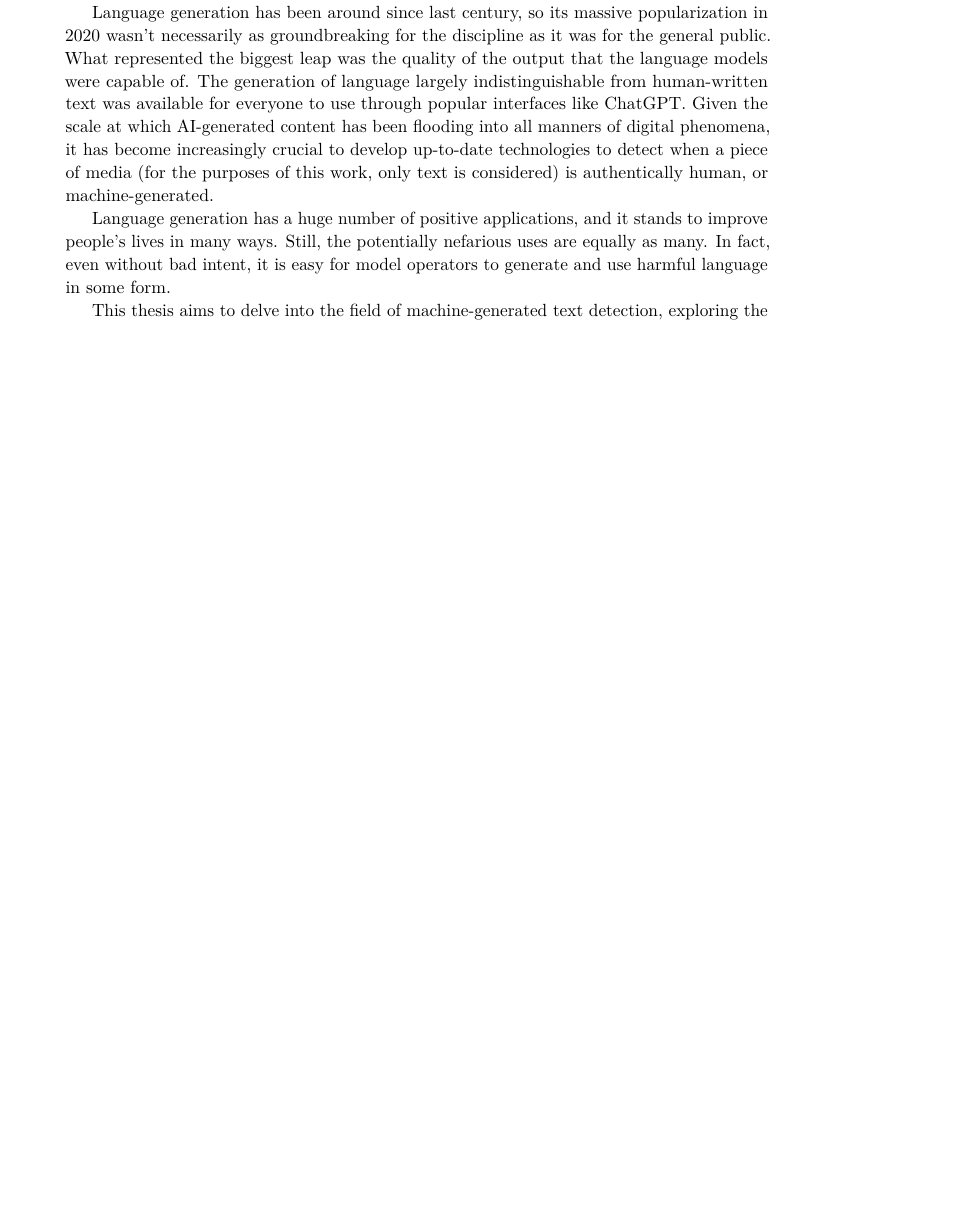
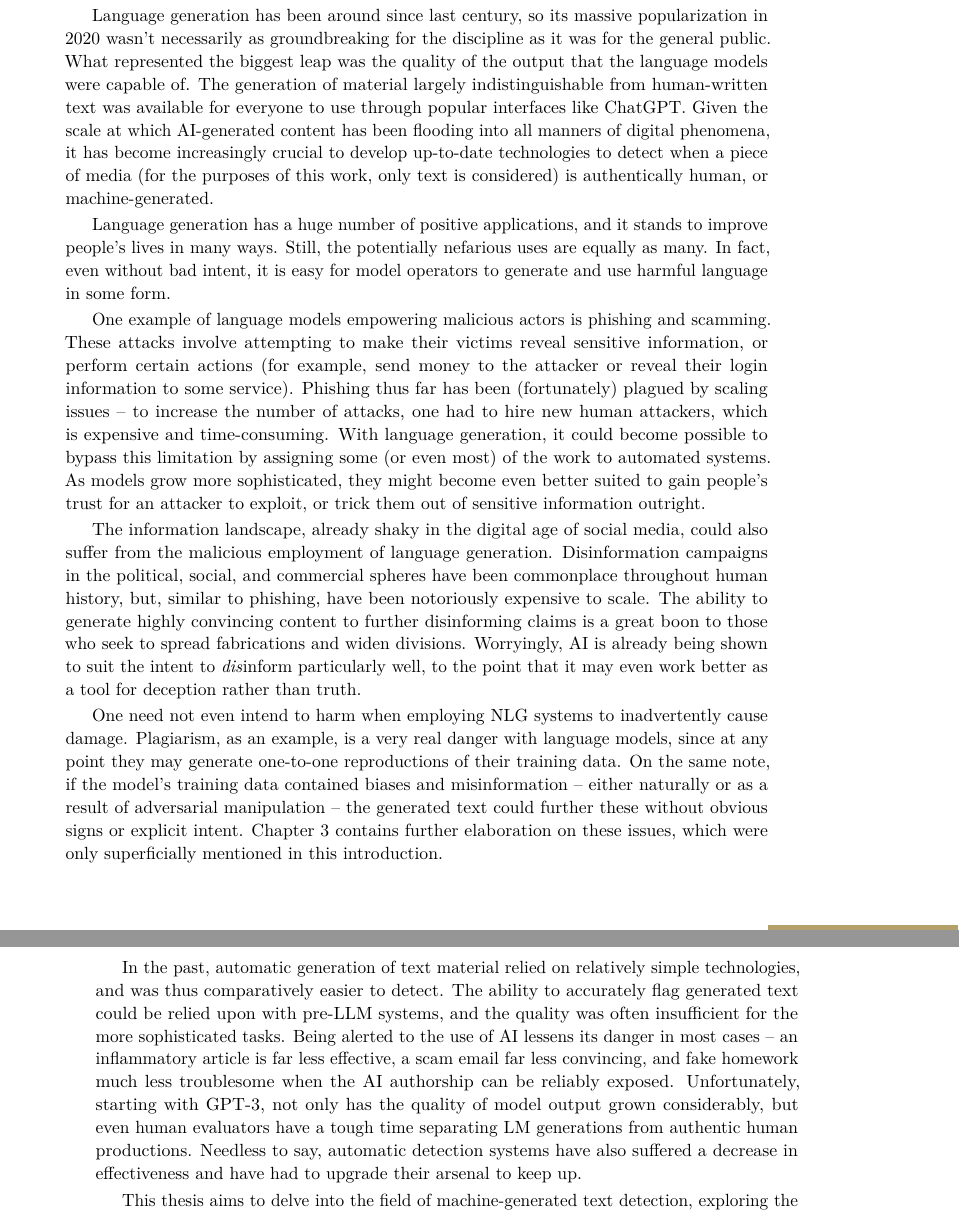
Before and after one commit to waron97/uni-tuebingen.winkler.ma-thesis, a LaTeX thesis (src/thesis.tex, which reads src/sections/02a-intro.tex): part of page 7 of 21 before the commit and two parts of pages 7 and 8 of 23 after it, the two joined at a grey line, cut so that both start at the same text, the shorter picture padded with empty space. Compiled offline with pdfLaTeX.

Commit message:
add introduction

```diff
--- a/src/sections/02a-intro.tex
+++ b/src/sections/02a-intro.tex
@@ -8,11 +8,33 @@ In this panorama of exciting new technologies, however, there is no lack of worr
 
 Language generation has been around since last century, so its massive popularization in 2020 wasn't necessarily as groundbreaking for the discipline as it was for the general public.
 What represented the biggest leap was the quality of the output that the language models were capable of.
-The generation of language largely indistinguishable from human-written text was available for everyone to use through popular interfaces like ChatGPT.
+The generation of material largely indistinguishable from human-written text was available for everyone to use through popular interfaces like ChatGPT.
 Given the scale at which AI-generated content has been flooding into all manners of digital phenomena, it has become increasingly crucial to develop up-to-date technologies to detect when a piece of media (for the purposes of this work, only text is considered) is authentically human, or machine-generated.
 
 Language generation has a huge number of positive applications, and it stands to improve people's lives in many ways. Still, the potentially nefarious uses are equally as many.
 In fact, even without bad intent, it is easy for model operators to generate and use harmful language in some form.
+
+One example of language models empowering malicious actors is phishing and scamming.
+These attacks involve attempting to make their victims reveal sensitive information, or perform certain actions (for example, send money to the attacker or reveal their login information to some service).
+Phishing thus far has been (fortunately) plagued by scaling issues -- to increase the number of attacks, one had to hire new human attackers, which is expensive and time-consuming.
+With language generation, it could become possible to bypass this limitation by assigning some (or even most) of the work to automated systems.
+As models grow more sophisticated, they might become even better suited to gain people's trust for an attacker to exploit, or trick them out of sensitive information outright.
+
+The information landscape, already shaky in the digital age of social media, could also suffer from the malicious employment of language generation.
+Disinformation campaigns in the political, social, and commercial spheres have been commonplace throughout human history, but, similar to phishing, have been notoriously expensive to scale.
+The ability to generate highly convincing content to further disinforming claims is a great boon to those who seek to spread fabrications and widen divisions.
+Worryingly, AI is already being shown to suit the intent to \emph{dis}inform particularly well, to the point that it may even work better as a tool for deception rather than truth.
+
+One need not even intend to harm when employing NLG systems to inadvertently cause damage.
+Plagiarism, as an example, is a very real danger with language models, since at any point they may generate one-to-one reproductions of their training data.
+On the same note, if the model's training data contained biases and misinformation -- either naturally or as a result of adversarial manipulation -- the generated text could further these without obvious signs or explicit intent.
+Chapter \ref{sec:threats} contains further elaboration on these issues, which were only superficially mentioned in this introduction.
+
+In the past, automatic generation of text material relied on relatively simple technologies, and was thus comparatively easier to detect.
+The ability to accurately flag generated text could be relied upon with pre-LLM systems, and the quality was often insufficient for the more sophisticated tasks.
+Being alerted to the use of AI lessens its danger in most cases -- an inflammatory article is far less effective, a scam email far less convincing, and fake homework much less troublesome when the AI authorship can be reliably exposed.
+Unfortunately, starting with GPT-3, not only has the quality of model output grown considerably, but even human evaluators have a tough time separating LM generations from authentic human productions.
+Needless to say, automatic detection systems have also suffered a decrease in effectiveness and have had to upgrade their arsenal to keep up.
 
 This thesis aims to delve into the field of machine-generated text detection, exploring the current state of the art, as well as limitations and future possibilities.
 Outside of analyzing the various approaches to the problem, this work is meant as a contribution to the development of systems that do not forgo all size concerns in favor of performance.
```
Also changed, not shown: src/sections/05-task.tex (+1 -0 lines), src/sections/02a-intro.tex (17 more changed lines).
